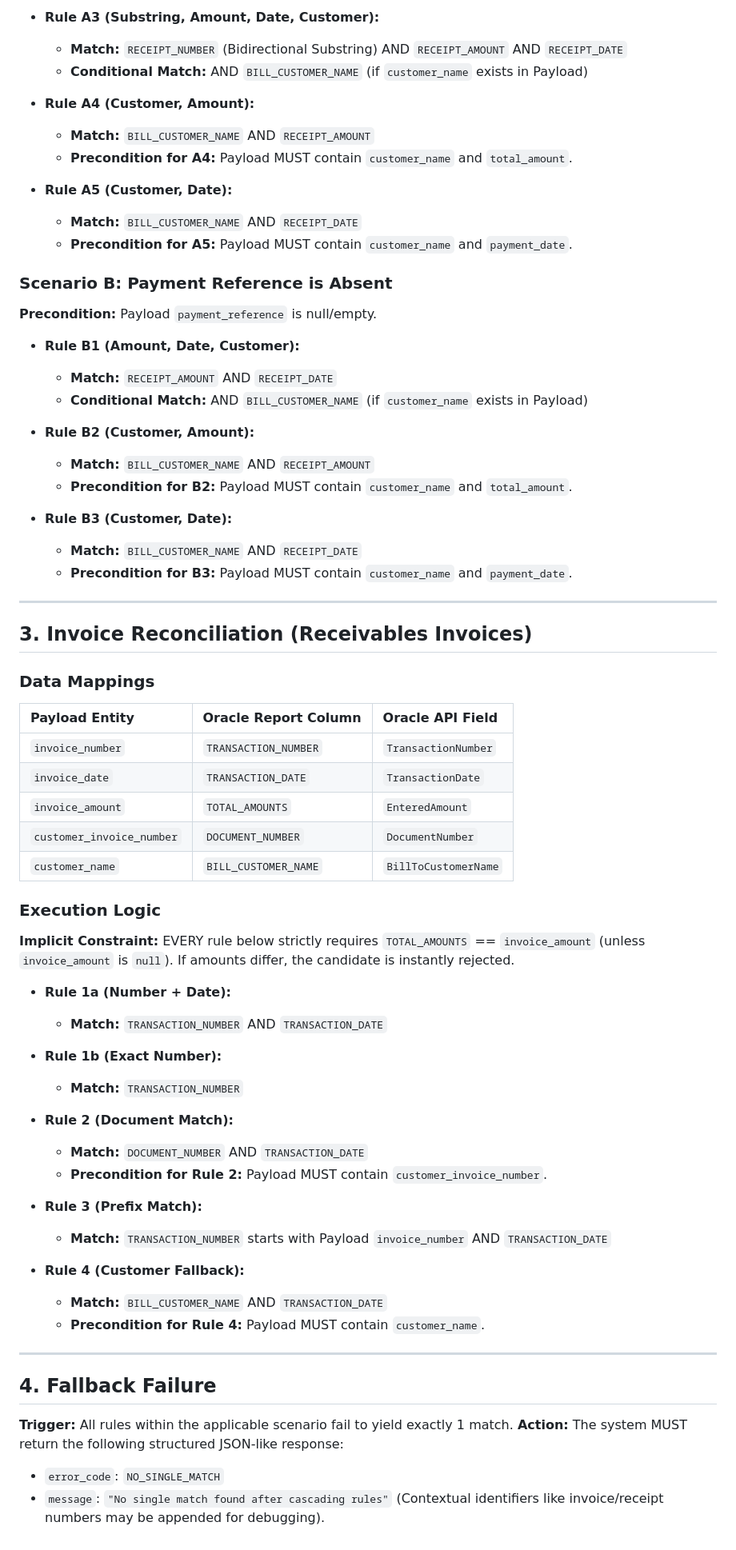
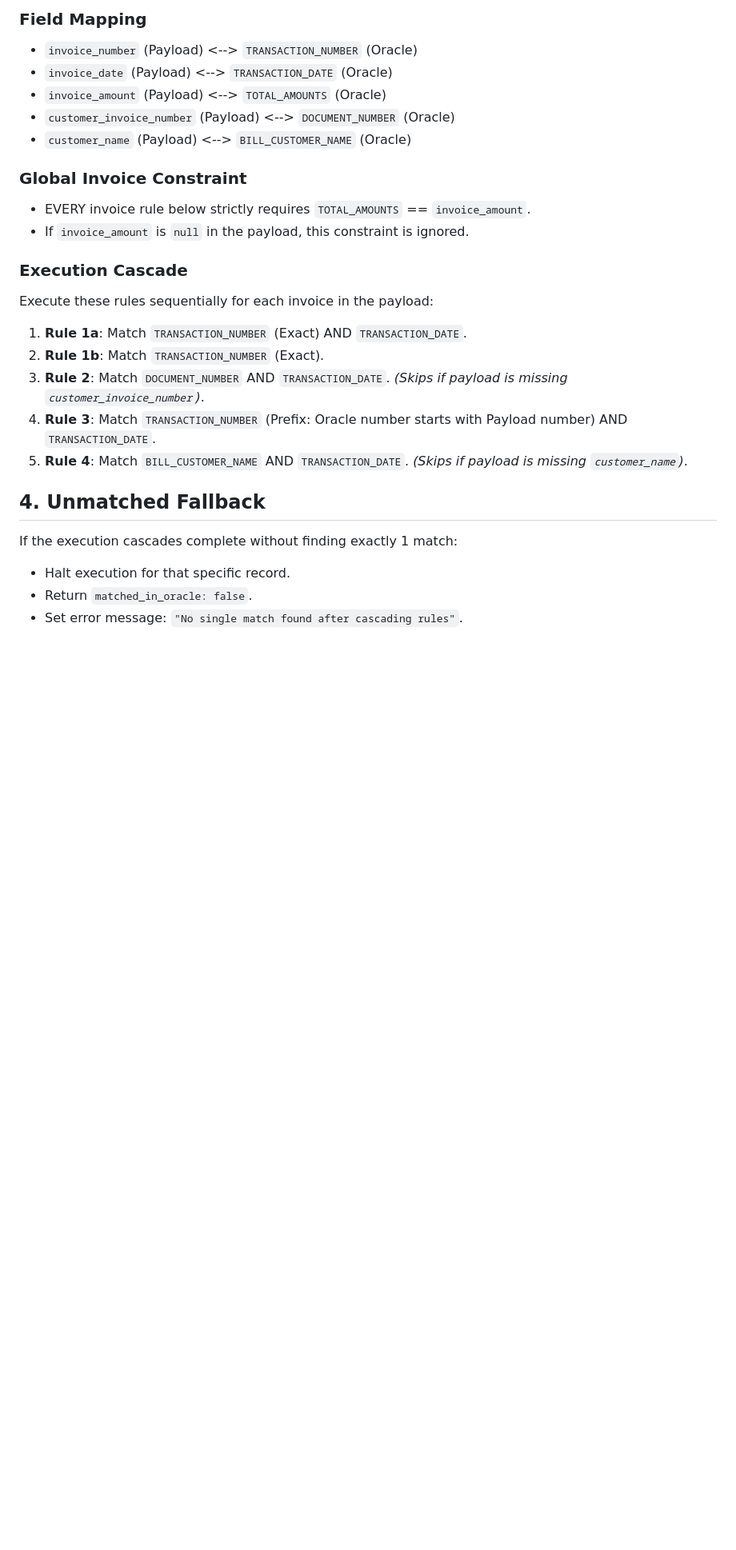
Before and after one commit to Shreyansh2203/oracle-bip-reconciler, a Markdown page: report_processing_rules.md, the part around one of its changes. Shown at 80% size. Rendered like a GitHub page; blank space fills up the shorter version.

Commit message:
docs: restructure report_processing_rules.md for maximum LLM readability

```diff
--- a/report_processing_rules.md
+++ b/report_processing_rules.md
@@ -38,69 +48,25 @@ This document defines the strict, declarative rules engine for reconciling incom
 
-* **Rule A3 (Substring, Amount, Date, Customer):**
-  - **Match:** `RECEIPT_NUMBER` (Bidirectional Substring) AND `RECEIPT_AMOUNT` AND `RECEIPT_DATE`
-  - **Conditional Match:** AND `BILL_CUSTOMER_NAME` (if `customer_name` exists in Payload)
+### Field Mapping
+* `invoice_number` (Payload) <--> `TRANSACTION_NUMBER` (Oracle)
+* `invoice_date` (Payload) <--> `TRANSACTION_DATE` (Oracle)
+* `invoice_amount` (Payload) <--> `TOTAL_AMOUNTS` (Oracle)
+* `customer_invoice_number` (Payload) <--> `DOCUMENT_NUMBER` (Oracle)
+* `customer_name` (Payload) <--> `BILL_CUSTOMER_NAME` (Oracle)
 
-* **Rule A4 (Customer, Amount):**
-  - **Match:** `BILL_CUSTOMER_NAME` AND `RECEIPT_AMOUNT`
-  - **Precondition for A4:** Payload MUST contain `customer_name` and `total_amount`.
+### Global Invoice Constraint
+- EVERY invoice rule below strictly requires `TOTAL_AMOUNTS` == `invoice_amount`.
+- If `invoice_amount` is `null` in the payload, this constraint is ignored.
 
-* **Rule A5 (Customer, Date):**
-  - **Match:** `BILL_CUSTOMER_NAME` AND `RECEIPT_DATE`
-  - **Precondition for A5:** Payload MUST contain `customer_name` and `payment_date`.
+### Execution Cascade
+Execute these rules sequentially for each invoice in the payload:
+1. **Rule 1a**: Match `TRANSACTION_NUMBER` (Exact) AND `TRANSACTION_DATE`.
+2. **Rule 1b**: Match `TRANSACTION_NUMBER` (Exact).
+3. **Rule 2**: Match `DOCUMENT_NUMBER` AND `TRANSACTION_DATE`. *(Skips if payload is missing `customer_invoice_number`)*.
+4. **Rule 3**: Match `TRANSACTION_NUMBER` (Prefix: Oracle number starts with Payload number) AND `TRANSACTION_DATE`.
+5. **Rule 4**: Match `BILL_CUSTOMER_NAME` AND `TRANSACTION_DATE`. *(Skips if payload is missing `customer_name`)*.
 
-### Scenario B: Payment Reference is Absent
-**Precondition:** Payload `payment_reference` is null/empty.
-
-* **Rule B1 (Amount, Date, Customer):**
-  - **Match:** `RECEIPT_AMOUNT` AND `RECEIPT_DATE`
-  - **Conditional Match:** AND `BILL_CUSTOMER_NAME` (if `customer_name` exists in Payload)
-
-* **Rule B2 (Customer, Amount):**
-  - **Match:** `BILL_CUSTOMER_NAME` AND `RECEIPT_AMOUNT`
-  - **Precondition for B2:** Payload MUST contain `customer_name` and `total_amount`.
-
-* **Rule B3 (Customer, Date):**
-  - **Match:** `BILL_CUSTOMER_NAME` AND `RECEIPT_DATE`
-  - **Precondition for B3:** Payload MUST contain `customer_name` and `payment_date`.
-
----
-
-## 3. Invoice Reconciliation (Receivables Invoices)
-
-### Data Mappings
-| Payload Entity | Oracle Report Column | Oracle API Field |
-| :--- | :--- | :--- |
-| `invoice_number` | `TRANSACTION_NUMBER` | `TransactionNumber` |
-| `invoice_date` | `TRANSACTION_DATE` | `TransactionDate` |
-| `invoice_amount` | `TOTAL_AMOUNTS` | `EnteredAmount` |
-| `customer_invoice_number`| `DOCUMENT_NUMBER` | `DocumentNumber` |
-| `customer_name` | `BILL_CUSTOMER_NAME` | `BillToCustomerName` |
-
-### Execution Logic
-**Implicit Constraint:** EVERY rule below strictly requires `TOTAL_AMOUNTS` == `invoice_amount` (unless `invoice_amount` is `null`). If amounts differ, the candidate is instantly rejected.
-
-* **Rule 1a (Number + Date):**
-  - **Match:** `TRANSACTION_NUMBER` AND `TRANSACTION_DATE`
-
-* **Rule 1b (Exact Number):**
-  - **Match:** `TRANSACTION_NUMBER`
-
-* **Rule 2 (Document Match):**
-  - **Match:** `DOCUMENT_NUMBER` AND `TRANSACTION_DATE`
-  - **Precondition for Rule 2:** Payload MUST contain `customer_invoice_number`.
-
-* **Rule 3 (Prefix Match):**
-  - **Match:** `TRANSACTION_NUMBER` starts with Payload `invoice_number` AND `TRANSACTION_DATE`
-
-* **Rule 4 (Customer Fallback):**
-  - **Match:** `BILL_CUSTOMER_NAME` AND `TRANSACTION_DATE`
-  - **Precondition for Rule 4:** Payload MUST contain `customer_name`.
-
----
-
-## 4. Fallback Failure
-
-**Trigger:** All rules within the applicable scenario fail to yield exactly 1 match.
-**Action:** The system MUST return the following structured JSON-like response:
-- `error_code`: `NO_SINGLE_MATCH`
-- `message`: `"No single match found after cascading rules"` (Contextual identifiers like invoice/receipt numbers may be appended for debugging).
+## 4. Unmatched Fallback
+If the execution cascades complete without finding exactly 1 match:
+* Halt execution for that specific record.
+* Return `matched_in_oracle: false`.
+* Set error message: `"No single match found after cascading rules"`.
```
Also changed, not shown: other parts of report_processing_rules.md (+39 -29 lines).
